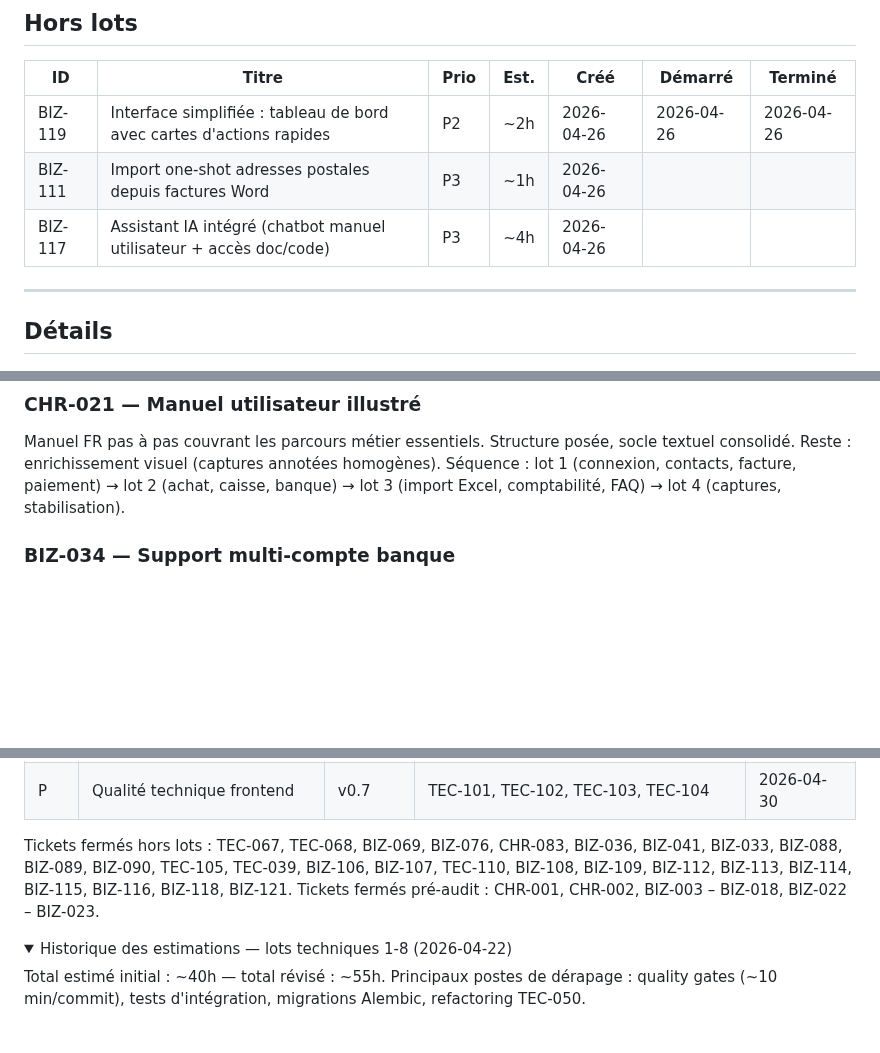
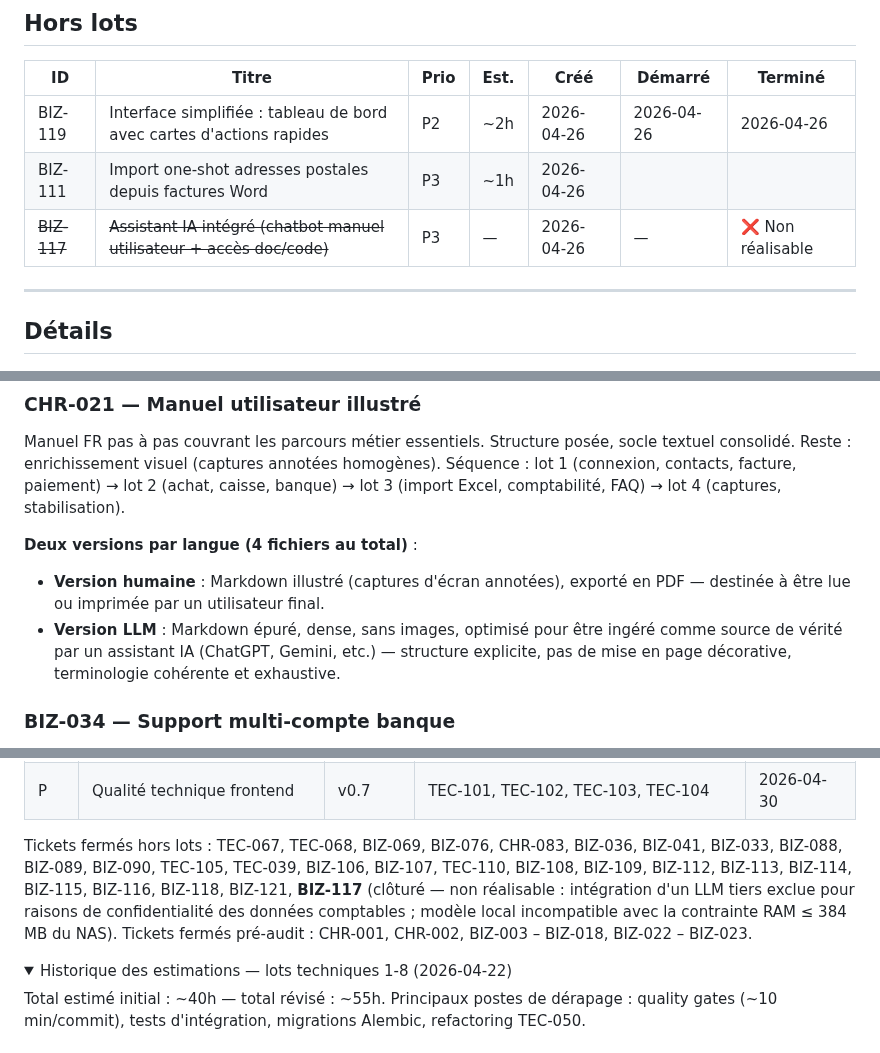
Before and after one commit to davidp57/solde, a Markdown page: doc/backlog.md, 3 parts joined by grey strips. Drawn GitHub-style; folded sections open; blank space fills up the shorter version.

Commit message:
chore(backlog): close BIZ-117 (not feasible), expand CHR-021 with dual manual format (human + LLM)

```diff
--- a/doc/backlog.md
+++ b/doc/backlog.md
@@ -30,7 +30,7 @@ Quand un sujet est livré, mettre à jour `CHANGELOG.md` et passer le ticket en
 | --- | --- | --- | --- | --- | --- | --- |
 | BIZ-119 | Interface simplifiée : tableau de bord avec cartes d'actions rapides | P2 | ~2h | 2026-04-26 | 2026-04-26 | 2026-04-26 |
 | BIZ-111 | Import one-shot adresses postales depuis factures Word | P3 | ~1h | 2026-04-26 | | |
-| BIZ-117 | Assistant IA intégré (chatbot manuel utilisateur + accès doc/code) | P3 | ~4h | 2026-04-26 | | |
+| ~~BIZ-117~~ | ~~Assistant IA intégré (chatbot manuel utilisateur + accès doc/code)~~ | P3 | — | 2026-04-26 | — | ❌ Non réalisable |
 
 ---
 
@@ -126,6 +126,10 @@ textuel consolidé. Reste : enrichissement visuel (captures annotées homogènes
 Séquence : lot 1 (connexion, contacts, facture, paiement) → lot 2 (achat, caisse,
 banque) → lot 3 (import Excel, comptabilité, FAQ) → lot 4 (captures, stabilisation).
 
+**Deux versions par langue (4 fichiers au total)** :
+- **Version humaine** : Markdown illustré (captures d'écran annotées), exporté en PDF — destinée à être lue ou imprimée par un utilisateur final.
+- **Version LLM** : Markdown épuré, dense, sans images, optimisé pour être ingéré comme source de vérité par un assistant IA (ChatGPT, Gemini, etc.) — structure explicite, pas de mise en page décorative, terminologie cohérente et exhaustive.
+
 ### BIZ-034 — Support multi-compte banque
 
 Distinguer compte courant et compte épargne dans les données, imports et écrans.
@@ -166,7 +170,7 @@ Créer `en.ts` avec les clés structurelles pour préparer la localisation angla
 | O | Qualité technique backend | v0.7 | TEC-098, TEC-099, TEC-100 | 2026-04-30 |
 | P | Qualité technique frontend | v0.7 | TEC-101, TEC-102, TEC-103, TEC-104 | 2026-04-30 |
 
-Tickets fermés hors lots : TEC-067, TEC-068, BIZ-069, BIZ-076, CHR-083, BIZ-036, BIZ-041, BIZ-033, BIZ-088, BIZ-089, BIZ-090, TEC-105, TEC-039, BIZ-106, BIZ-107, TEC-110, BIZ-108, BIZ-109, BIZ-112, BIZ-113, BIZ-114, BIZ-115, BIZ-116, BIZ-118, BIZ-121.
+Tickets fermés hors lots : TEC-067, TEC-068, BIZ-069, BIZ-076, CHR-083, BIZ-036, BIZ-041, BIZ-033, BIZ-088, BIZ-089, BIZ-090, TEC-105, TEC-039, BIZ-106, BIZ-107, TEC-110, BIZ-108, BIZ-109, BIZ-112, BIZ-113, BIZ-114, BIZ-115, BIZ-116, BIZ-118, BIZ-121, **BIZ-117** (clôturé — non réalisable : intégration d'un LLM tiers exclue pour raisons de confidentialité des données comptables ; modèle local incompatible avec la contrainte RAM ≤ 384 MB du NAS).
 Tickets fermés pré-audit : CHR-001, CHR-002, BIZ-003 – BIZ-018, BIZ-022 – BIZ-023.
 
 <details>
```
